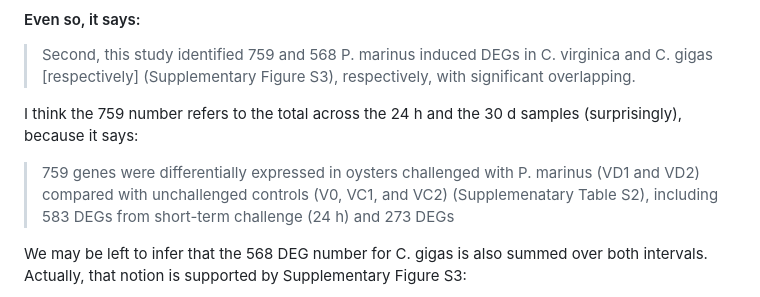
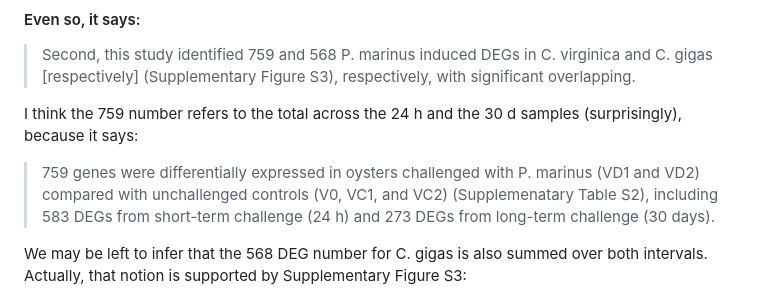
Before and after one commit to Resilience-Biomarkers-for-Aquaculture/Cvirg_Pmarinus_RNAseq, a Markdown page: analysis_ideas.md, the part around the change. GitHub-like rendering.

```diff
--- a/analysis_ideas.md
+++ b/analysis_ideas.md
@@ -112,7 +112,7 @@ Apoptosis inhibitors were the focus of a key finding: they were strongly upregul
 > Second, this study identified 759 and 568 P. marinus induced DEGs in C. virginica and C. gigas [respectively] (Supplementary Figure S3), respectively, with significant overlapping.
 
 I think the 759 number refers to the total across the 24 h and the 30 d samples (surprisingly), because it says:
-> 759 genes were differentially expressed in oysters challenged with P. marinus (VD1 and VD2) compared with unchallenged controls (V0, VC1, and VC2) (Supplemenatary Table S2), including 583 DEGs from short-term challenge (24 h) and 273 DEGs
+> 759 genes were differentially expressed in oysters challenged with P. marinus (VD1 and VD2) compared with unchallenged controls (V0, VC1, and VC2) (Supplemenatary Table S2), including 583 DEGs from short-term challenge (24 h) and 273 DEGs from long-term challenge (30 days).
 
 We may be left to infer that the 568 DEG number for C. gigas is also summed over both intervals. Actually, that notion is supported by Supplementary Figure S3:
 
```
